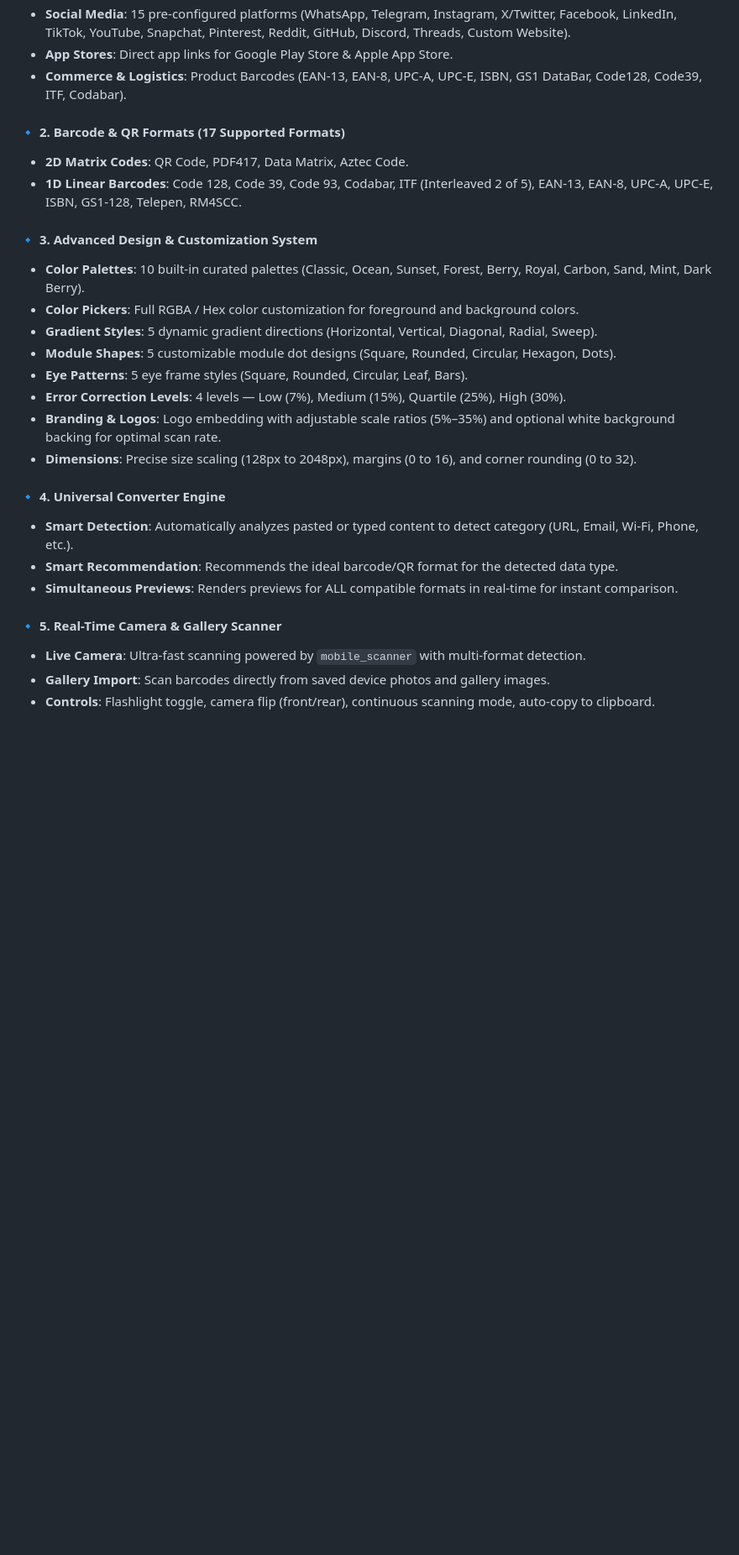
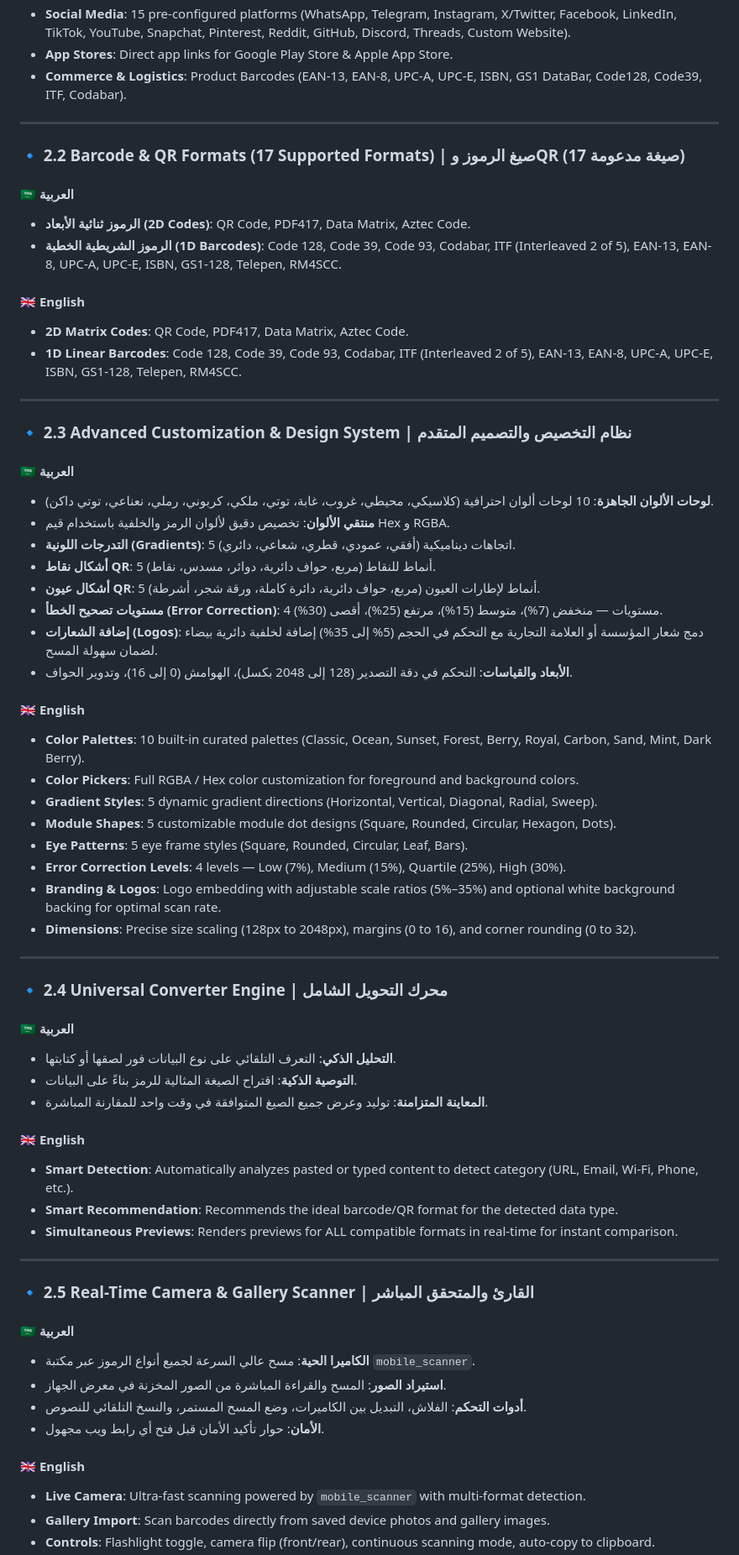
Before and after one commit to hozifa460/universal_barcode_gen, a Markdown page: README.md, the part around one of its changes. Shown at 84% size. Drawn GitHub-style; blank space fills up the shorter version.

```diff
--- a/README.md
+++ b/README.md
@@ -37,11 +52,33 @@
 - **App Stores**: Direct app links for Google Play Store & Apple App Store.
 - **Commerce & Logistics**: Product Barcodes (EAN-13, EAN-8, UPC-A, UPC-E, ISBN, GS1 DataBar, Code128, Code39, ITF, Codabar).
 
-#### 🔹 2. Barcode & QR Formats (17 Supported Formats)
+---
+
+### 🔹 2.2 Barcode & QR Formats (17 Supported Formats) | صيغ الرموز وQR (17 صيغة مدعومة)
+
+#### 🇸🇦 العربية
+- **الرموز ثنائية الأبعاد (2D Codes)**: QR Code, PDF417, Data Matrix, Aztec Code.
+- **الرموز الشريطية الخطية (1D Barcodes)**: Code 128, Code 39, Code 93, Codabar, ITF (Interleaved 2 of 5), EAN-13, EAN-8, UPC-A, UPC-E, ISBN, GS1-128, Telepen, RM4SCC.
+
+#### 🇬🇧 English
 - **2D Matrix Codes**: QR Code, PDF417, Data Matrix, Aztec Code.
 - **1D Linear Barcodes**: Code 128, Code 39, Code 93, Codabar, ITF (Interleaved 2 of 5), EAN-13, EAN-8, UPC-A, UPC-E, ISBN, GS1-128, Telepen, RM4SCC.
 
-#### 🔹 3. Advanced Design & Customization System
+---
+
+### 🔹 2.3 Advanced Customization & Design System | نظام التخصيص والتصميم المتقدم
+
+#### 🇸🇦 العربية
+- **لوحات الألوان الجاهزة**: 10 لوحات ألوان احترافية (كلاسيكي، محيطي، غروب، غابة، توتي، ملكي، كربوني، رملي، نعناعي، توتي داكن).
+- **منتقي الألوان**: تخصيص دقيق لألوان الرمز والخلفية باستخدام قيم Hex و RGBA.
+- **التدرجات اللونية (Gradients)**: 5 اتجاهات ديناميكية (أفقي، عمودي، قطري، شعاعي، دائري).
+- **أشكال نقاط QR**: 5 أنماط للنقاط (مربع، حواف دائرية، دوائر، مسدس، نقاط).
+- **أشكال عيون QR**: 5 أنماط لإطارات العيون (مربع، حواف دائرية، دائرة كاملة، ورقة شجر، أشرطة).
+- **مستويات تصحيح الخطأ (Error Correction)**: 4 مستويات — منخفض (7%)، متوسط (15%)، مرتفع (25%)، أقصى (30%).
+- **إضافة الشعارات (Logos)**: دمج شعار المؤسسة أو العلامة التجارية مع التحكم في الحجم (5% إلى 35%) إضافة لخلفية دائرية بيضاء لضمان سهولة المسح.
+- **الأبعاد والقياسات**: التحكم في دقة التصدير (128 إلى 2048 بكسل)، الهوامش (0 إلى 16)، وتدوير الحواف.
+
+#### 🇬🇧 English
 - **Color Palettes**: 10 built-in curated palettes (Classic, Ocean, Sunset, Forest, Berry, Royal, Carbon, Sand, Mint, Dark Berry).
 - **Color Pickers**: Full RGBA / Hex color customization for foreground and background colors.
 - **Gradient Styles**: 5 dynamic gradient directions (Horizontal, Vertical, Diagonal, Radial, Sweep).
@@ -51,12 +88,31 @@
 - **Branding & Logos**: Logo embedding with adjustable scale ratios (5%–35%) and optional white background backing for optimal scan rate.
 - **Dimensions**: Precise size scaling (128px to 2048px), margins (0 to 16), and corner rounding (0 to 32).
 
-#### 🔹 4. Universal Converter Engine
+---
+
+### 🔹 2.4 Universal Converter Engine | محرك التحويل الشامل
+
+#### 🇸🇦 العربية
+- **التحليل الذكي**: التعرف التلقائي على نوع البيانات فور لصقها أو كتابتها.
+- **التوصية الذكية**: اقتراح الصيغة المثالية للرمز بناءً على البيانات.
+- **المعاينة المتزامنة**: توليد وعرض جميع الصيغ المتوافقة في وقت واحد للمقارنة المباشرة.
+
+#### 🇬🇧 English
 - **Smart Detection**: Automatically analyzes pasted or typed content to detect category (URL, Email, Wi-Fi, Phone, etc.).
 - **Smart Recommendation**: Recommends the ideal barcode/QR format for the detected data type.
 - **Simultaneous Previews**: Renders previews for ALL compatible formats in real-time for instant comparison.
 
-#### 🔹 5. Real-Time Camera & Gallery Scanner
+---
+
+### 🔹 2.5 Real-Time Camera & Gallery Scanner | القارئ والمتحقق المباشر
+
+#### 🇸🇦 العربية
+- **الكاميرا الحية**: مسح عالي السرعة لجميع أنواع الرموز عبر مكتبة `mobile_scanner`.
+- **استيراد الصور**: المسح والقراءة المباشرة من الصور المخزنة في معرض الجهاز.
+- **أدوات التحكم**: الفلاش، التبديل بين الكاميرات، وضع المسح المستمر، والنسخ التلقائي للنصوص.
+- **الأمان**: حوار تأكيد الأمان قبل فتح أي رابط ويب مجهول.
+
+#### 🇬🇧 English
 - **Live Camera**: Ultra-fast scanning powered by `mobile_scanner` with multi-format detection.
 - **Gallery Import**: Scan barcodes directly from saved device photos and gallery images.
 - **Controls**: Flashlight toggle, camera flip (front/rear), continuous scanning mode, auto-copy to clipboard.
```
Also changed, not shown: other parts of README.md (+127 -143 lines).
